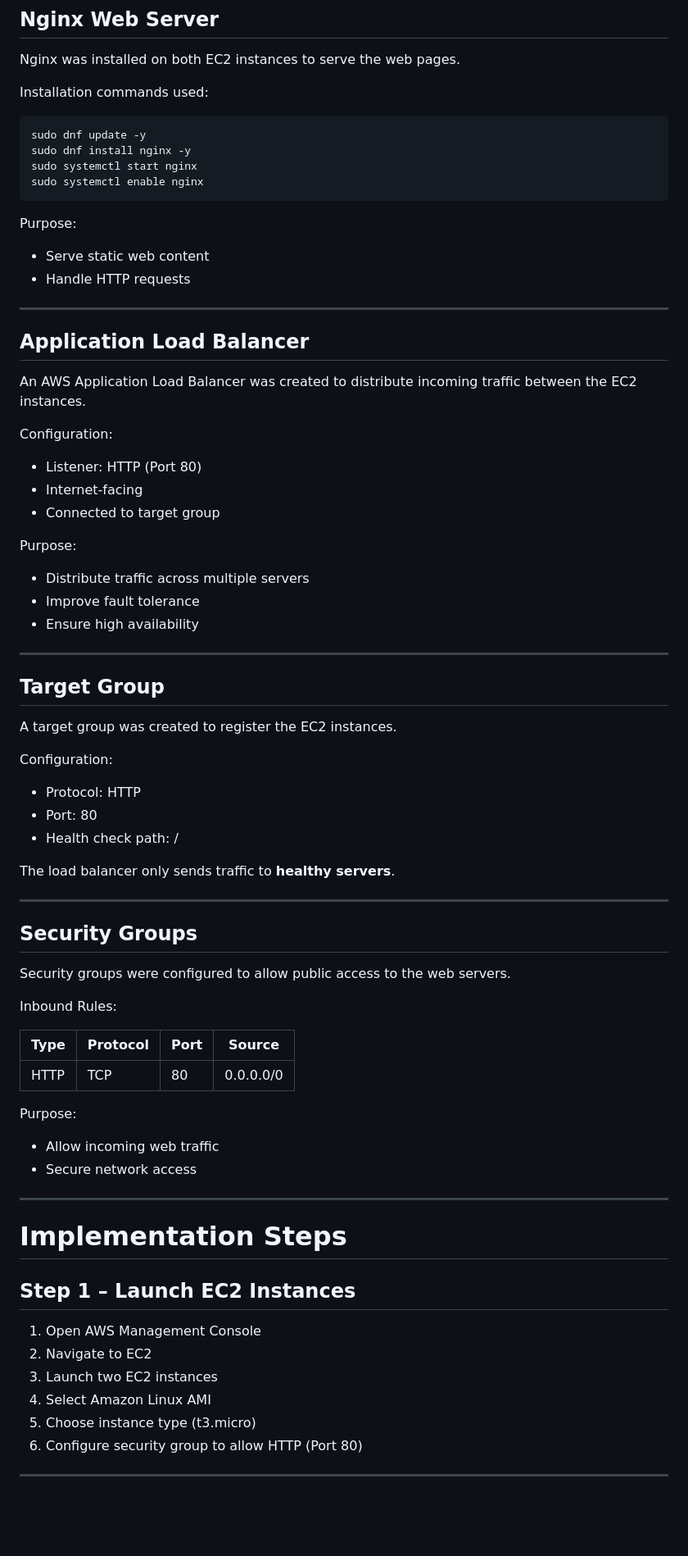
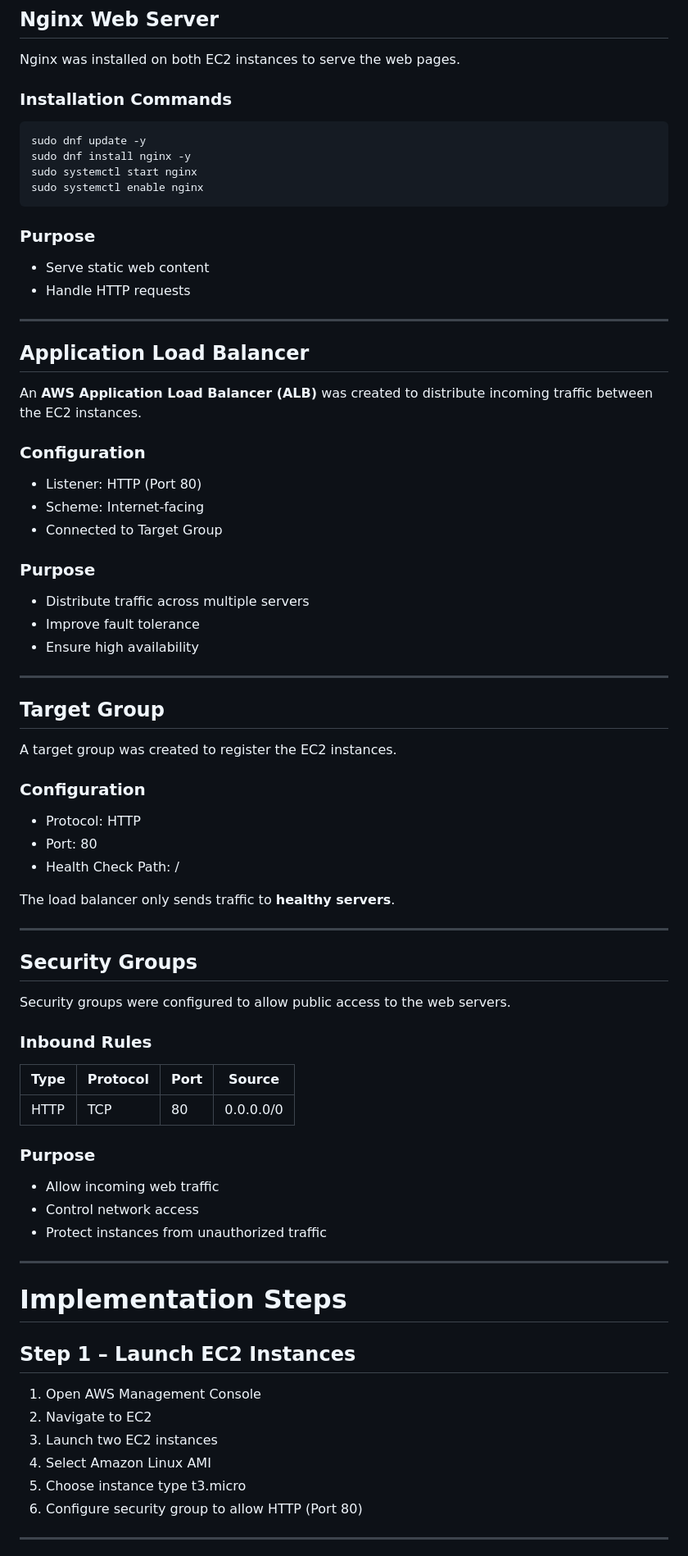
Before and after one commit to DHEERAJ6577/aws-ec2-load-balancer-project, a Markdown page: README.md, the part around one of its changes. Shown at 82% size. Drawn GitHub-style; blank space fills up the shorter version.

````diff
--- a/README.md
+++ b/README.md
@@ -67,7 +78,7 @@ Purpose:
 
 Nginx was installed on both EC2 instances to serve the web pages.
 
-Installation commands used:
+### Installation Commands
 
 ```
 sudo dnf update -y
@@ -76,28 +87,28 @@ sudo systemctl start nginx
 sudo systemctl enable nginx
 ```
 
-Purpose:
+### Purpose
 
-* Serve static web content
-* Handle HTTP requests
+- Serve static web content
+- Handle HTTP requests
 
 ---
 
 ## Application Load Balancer
 
-An AWS Application Load Balancer was created to distribute incoming traffic between the EC2 instances.
+An **AWS Application Load Balancer (ALB)** was created to distribute incoming traffic between the EC2 instances.
 
-Configuration:
+### Configuration
 
-* Listener: HTTP (Port 80)
-* Internet-facing
-* Connected to target group
+- Listener: HTTP (Port 80)
+- Scheme: Internet-facing
+- Connected to Target Group
 
-Purpose:
+### Purpose
 
-* Distribute traffic across multiple servers
-* Improve fault tolerance
-* Ensure high availability
+- Distribute traffic across multiple servers
+- Improve fault tolerance
+- Ensure high availability
 
 ---
 
@@ -105,11 +116,11 @@ Purpose:
 
 A target group was created to register the EC2 instances.
 
-Configuration:
+### Configuration
 
-* Protocol: HTTP
-* Port: 80
-* Health check path: /
+- Protocol: HTTP
+- Port: 80
+- Health Check Path: /
 
 The load balancer only sends traffic to **healthy servers**.
 
@@ -119,16 +130,17 @@ The load balancer only sends traffic to **healthy servers**.
 
 Security groups were configured to allow public access to the web servers.
 
-Inbound Rules:
+### Inbound Rules
 
-| Type | Protocol | Port | Source    |
-| ---- | -------- | ---- | --------- |
-| HTTP | TCP      | 80   | 0.0.0.0/0 |
+| Type | Protocol | Port | Source |
+|-----|-----|-----|-----|
+| HTTP | TCP | 80 | 0.0.0.0/0 |
 
-Purpose:
+### Purpose
 
-* Allow incoming web traffic
-* Secure network access
+- Allow incoming web traffic
+- Control network access
+- Protect instances from unauthorized traffic
 
 ---
 
@@ -140,7 +152,7 @@ Purpose:
 2. Navigate to EC2
 3. Launch two EC2 instances
 4. Select Amazon Linux AMI
-5. Choose instance type (t3.micro)
+5. Choose instance type t3.micro
 6. Configure security group to allow HTTP (Port 80)
 
 ---
````
Also changed, not shown: other parts of README.md (+89 -45 lines).
